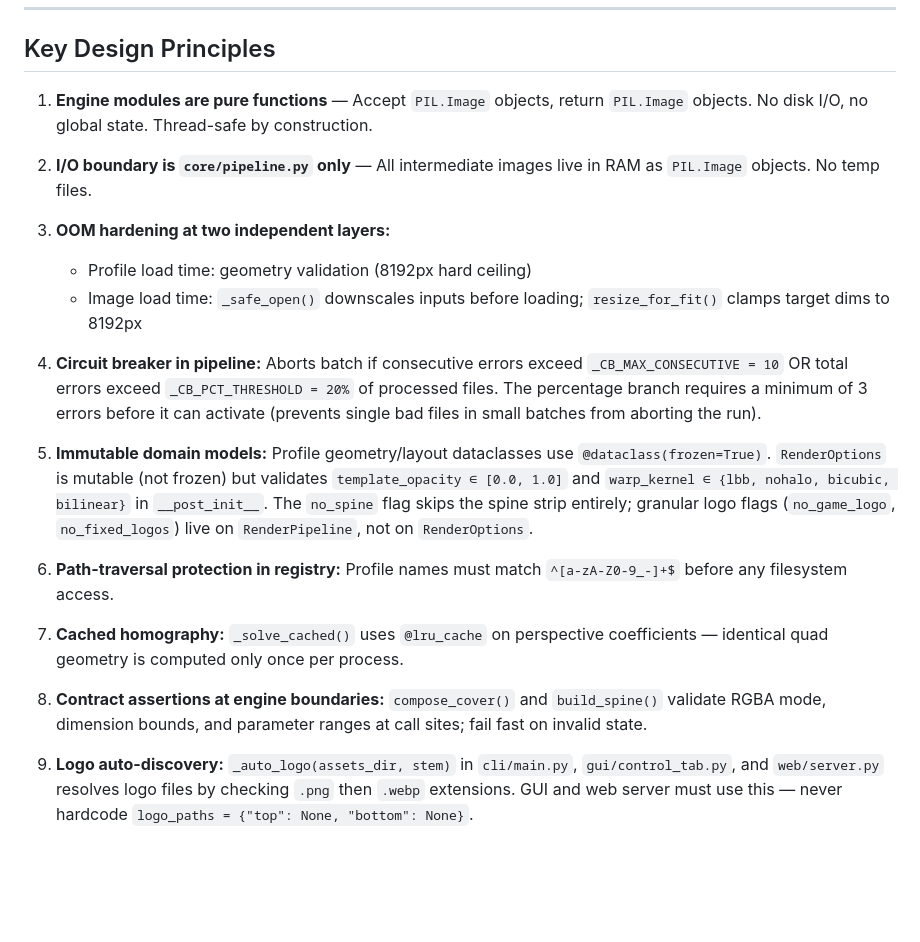
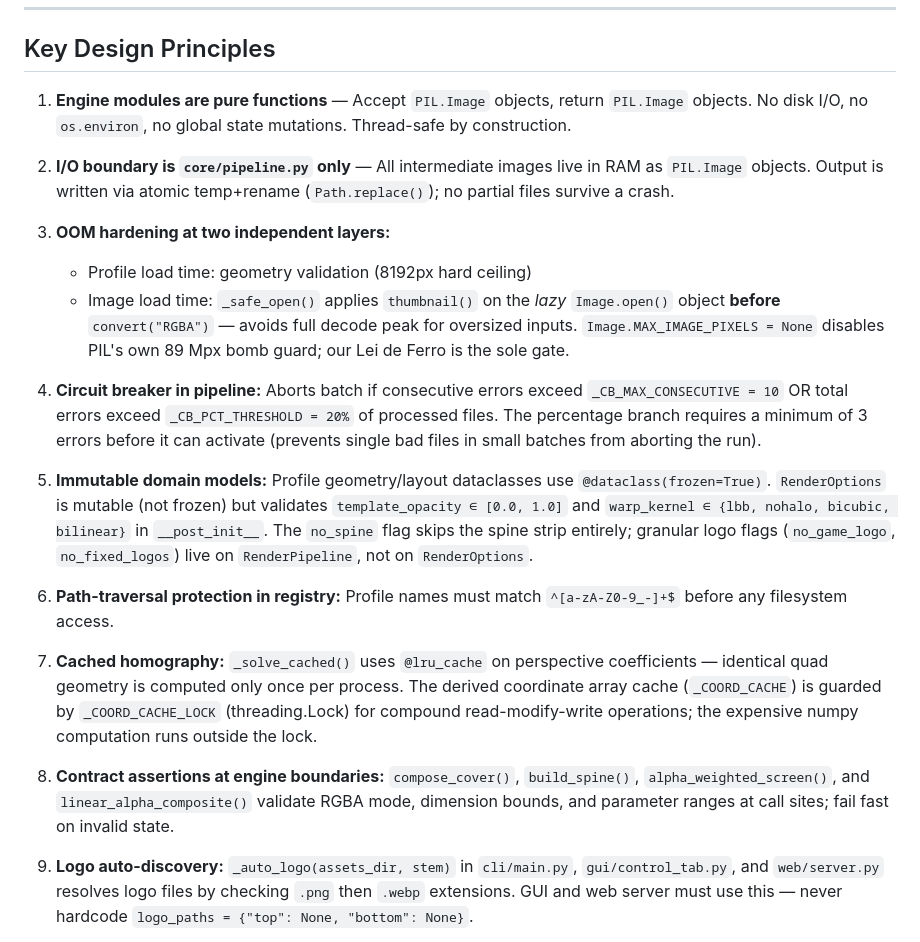
Before and after one commit to RtaSistemas/box3d, a Markdown page: CLAUDE.md, the part around the change. Drawn GitHub-style; blank space fills up the shorter version.

```diff
--- a/CLAUDE.md
+++ b/CLAUDE.md
@@ -65,13 +65,13 @@ New profiles require **zero code changes** — drop a directory in `profiles/` a
 
 ## Key Design Principles
 
-1. **Engine modules are pure functions** — Accept `PIL.Image` objects, return `PIL.Image` objects. No disk I/O, no global state. Thread-safe by construction.
+1. **Engine modules are pure functions** — Accept `PIL.Image` objects, return `PIL.Image` objects. No disk I/O, no `os.environ`, no global state mutations. Thread-safe by construction.
 
-2. **I/O boundary is `core/pipeline.py` only** — All intermediate images live in RAM as `PIL.Image` objects. No temp files.
+2. **I/O boundary is `core/pipeline.py` only** — All intermediate images live in RAM as `PIL.Image` objects. Output is written via atomic temp+rename (`Path.replace()`); no partial files survive a crash.
 
 3. **OOM hardening at two independent layers:**
    - Profile load time: geometry validation (8192px hard ceiling)
-   - Image load time: `_safe_open()` downscales inputs before loading; `resize_for_fit()` clamps target dims to 8192px
+   - Image load time: `_safe_open()` applies `thumbnail()` on the *lazy* `Image.open()` object **before** `convert("RGBA")` — avoids full decode peak for oversized inputs. `Image.MAX_IMAGE_PIXELS = None` disables PIL's own 89 Mpx bomb guard; our Lei de Ferro is the sole gate.
 
 4. **Circuit breaker in pipeline:** Aborts batch if consecutive errors exceed `_CB_MAX_CONSECUTIVE = 10` OR total errors exceed `_CB_PCT_THRESHOLD = 20%` of processed files. The percentage branch requires a minimum of 3 errors before it can activate (prevents single bad files in small batches from aborting the run).
 
@@ -79,9 +79,9 @@ New profiles require **zero code changes** — drop a directory in `profiles/` a
 
 6. **Path-traversal protection in registry:** Profile names must match `^[a-zA-Z0-9_-]+$` before any filesystem access.
 
-7. **Cached homography:** `_solve_cached()` uses `@lru_cache` on perspective coefficients — identical quad geometry is computed only once per process.
+7. **Cached homography:** `_solve_cached()` uses `@lru_cache` on perspective coefficients — identical quad geometry is computed only once per process. The derived coordinate array cache (`_COORD_CACHE`) is guarded by `_COORD_CACHE_LOCK` (threading.Lock) for compound read-modify-write operations; the expensive numpy computation runs outside the lock.
 
-8. **Contract assertions at engine boundaries:** `compose_cover()` and `build_spine()` validate RGBA mode, dimension bounds, and parameter ranges at call sites; fail fast on invalid state.
+8. **Contract assertions at engine boundaries:** `compose_cover()`, `build_spine()`, `alpha_weighted_screen()`, and `linear_alpha_composite()` validate RGBA mode, dimension bounds, and parameter ranges at call sites; fail fast on invalid state.
 
 9. **Logo auto-discovery:** `_auto_logo(assets_dir, stem)` in `cli/main.py`, `gui/control_tab.py`, and `web/server.py` resolves logo files by checking `.png` then `.webp` extensions. GUI and web server must use this — never hardcode `logo_paths = {"top": None, "bottom": None}`.
 
```
Also changed, not shown: CHANGELOG.md (+34 -0 lines).
